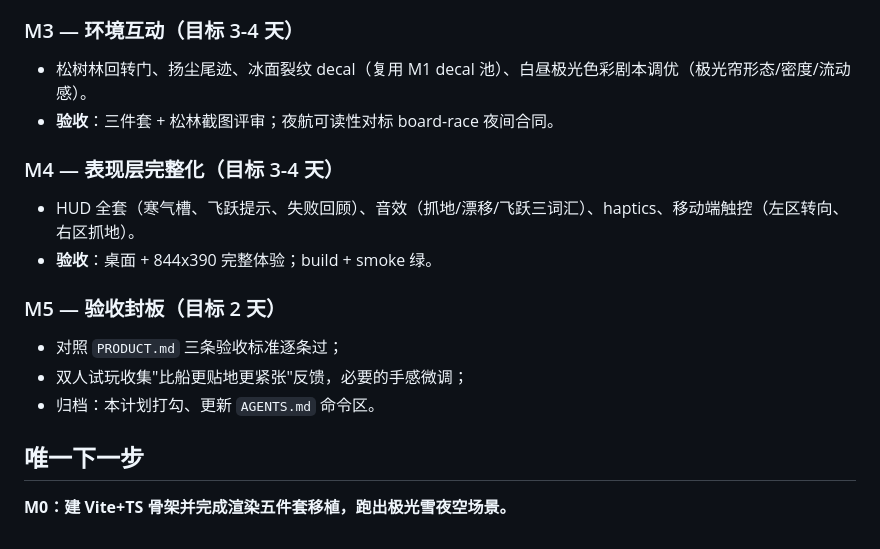
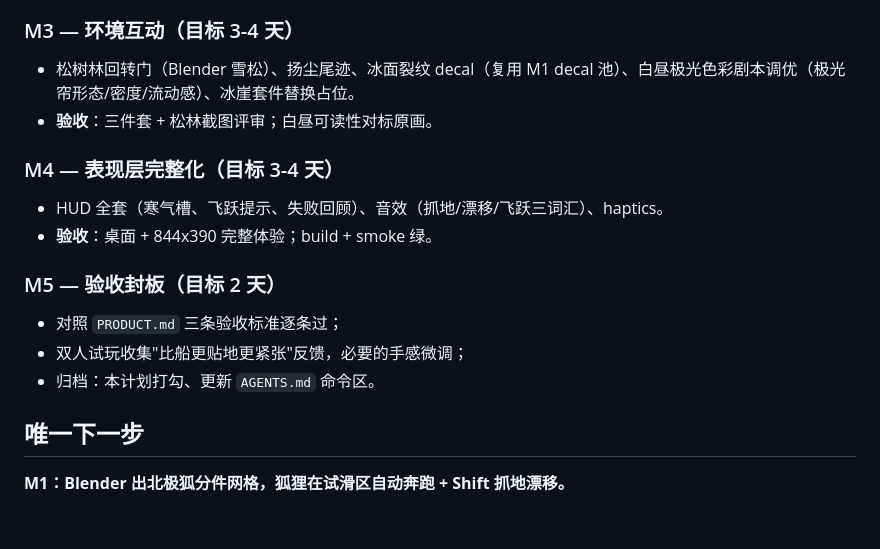
Before and after one commit to big-dimple/drift-fox, a Markdown page: docs/DEVPLAN.md, the part around one of its changes. GitHub-like rendering.

```diff
--- a/docs/DEVPLAN.md
+++ b/docs/DEVPLAN.md
@@ -48,12 +52,12 @@ drift-fox 是新仓库，但从 board-race 选择性移植**已验证的渲染
 
 ### M3 — 环境互动（目标 3-4 天）
 
-- 松树林回转门、扬尘尾迹、冰面裂纹 decal（复用 M1 decal 池）、白昼极光色彩剧本调优（极光帘形态/密度/流动感）。
-- **验收**：三件套 + 松林截图评审；夜航可读性对标 board-race 夜间合同。
+- 松树林回转门（Blender 雪松）、扬尘尾迹、冰面裂纹 decal（复用 M1 decal 池）、白昼极光色彩剧本调优（极光帘形态/密度/流动感）、冰崖套件替换占位。
+- **验收**：三件套 + 松林截图评审；白昼可读性对标原画。
 
 ### M4 — 表现层完整化（目标 3-4 天）
 
-- HUD 全套（寒气槽、飞跃提示、失败回顾）、音效（抓地/漂移/飞跃三词汇）、haptics、移动端触控（左区转向、右区抓地）。
+- HUD 全套（寒气槽、飞跃提示、失败回顾）、音效（抓地/漂移/飞跃三词汇）、haptics。
 - **验收**：桌面 + 844x390 完整体验；build + smoke 绿。
 
 ### M5 — 验收封板（目标 2 天）
@@ -64,4 +68,4 @@ drift-fox 是新仓库，但从 board-race 选择性移植**已验证的渲染
 
 ## 唯一下一步
 
-**M0：建 Vite+TS 骨架并完成渲染五件套移植，跑出极光雪夜空场景。**
+**M1：Blender 出北极狐分件网格，狐狸在试滑区自动奔跑 + Shift 抓地漂移。**
```
Also changed, not shown: other parts of docs/DEVPLAN.md (+25 -21 lines).
